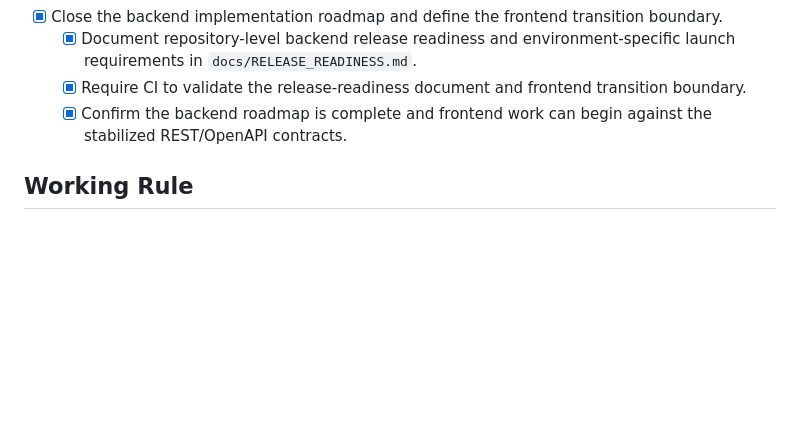
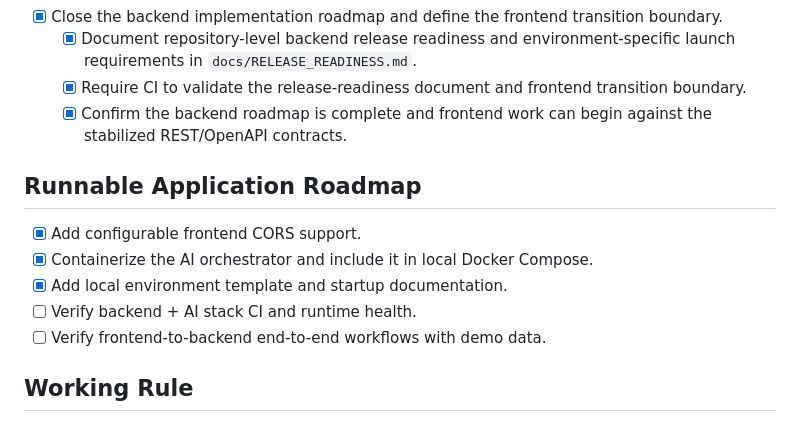
Before and after one commit to AmitKumarPrasad/AMSS, a Markdown page: TASKS.md, the part around the change. GitHub-like rendering; blank space fills up the shorter version.

Commit message:
docs: track runnable application readiness

```diff
--- a/TASKS.md
+++ b/TASKS.md
@@ -121,5 +121,12 @@ This file is the implementation source of truth for the next development batches
   - [x] Require CI to validate the release-readiness document and frontend transition boundary.
   - [x] Confirm the backend roadmap is complete and frontend work can begin against the stabilized REST/OpenAPI contracts.
 
+## Runnable Application Roadmap
+- [x] Add configurable frontend CORS support.
+- [x] Containerize the AI orchestrator and include it in local Docker Compose.
+- [x] Add local environment template and startup documentation.
+- [ ] Verify backend + AI stack CI and runtime health.
+- [ ] Verify frontend-to-backend end-to-end workflows with demo data.
+
 ## Working Rule
 When the user says "next implementation" or "next batch", select the highest-priority unchecked task, inspect the current code first, implement it, run/inspect CI, fix failures, and update this tracker.
```
